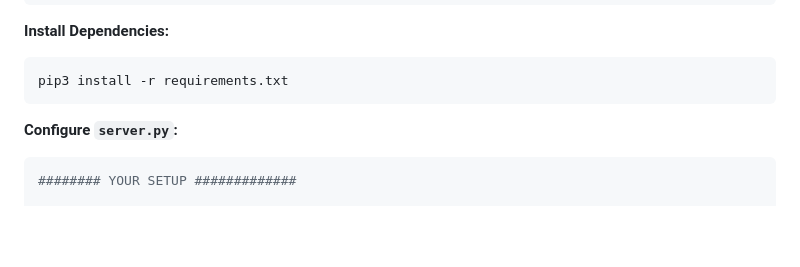
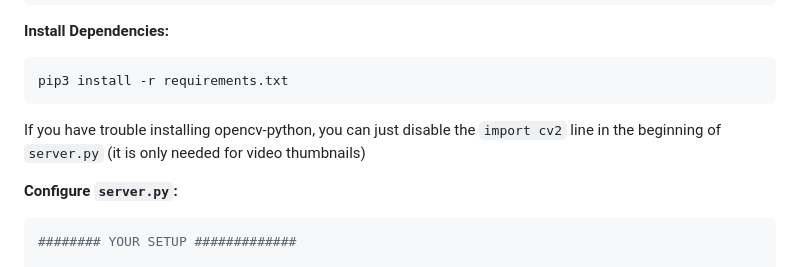
Before and after one commit to aa3025/photogallery, a Markdown page: README.md, the part around the change. Rendered like a GitHub page; blank space fills up the shorter version.

````diff
--- a/README.md
+++ b/README.md
@@ -85,6 +85,9 @@ pillow-heif
 ```bash
 pip3 install -r requirements.txt
 ```
+
+If you have trouble installing opencv-python, you can just disable the ``import cv2`` line in the beginning of ``server.py`` (it is only needed for video thumbnails)
+
 
 **Configure `server.py`:**
 
````
